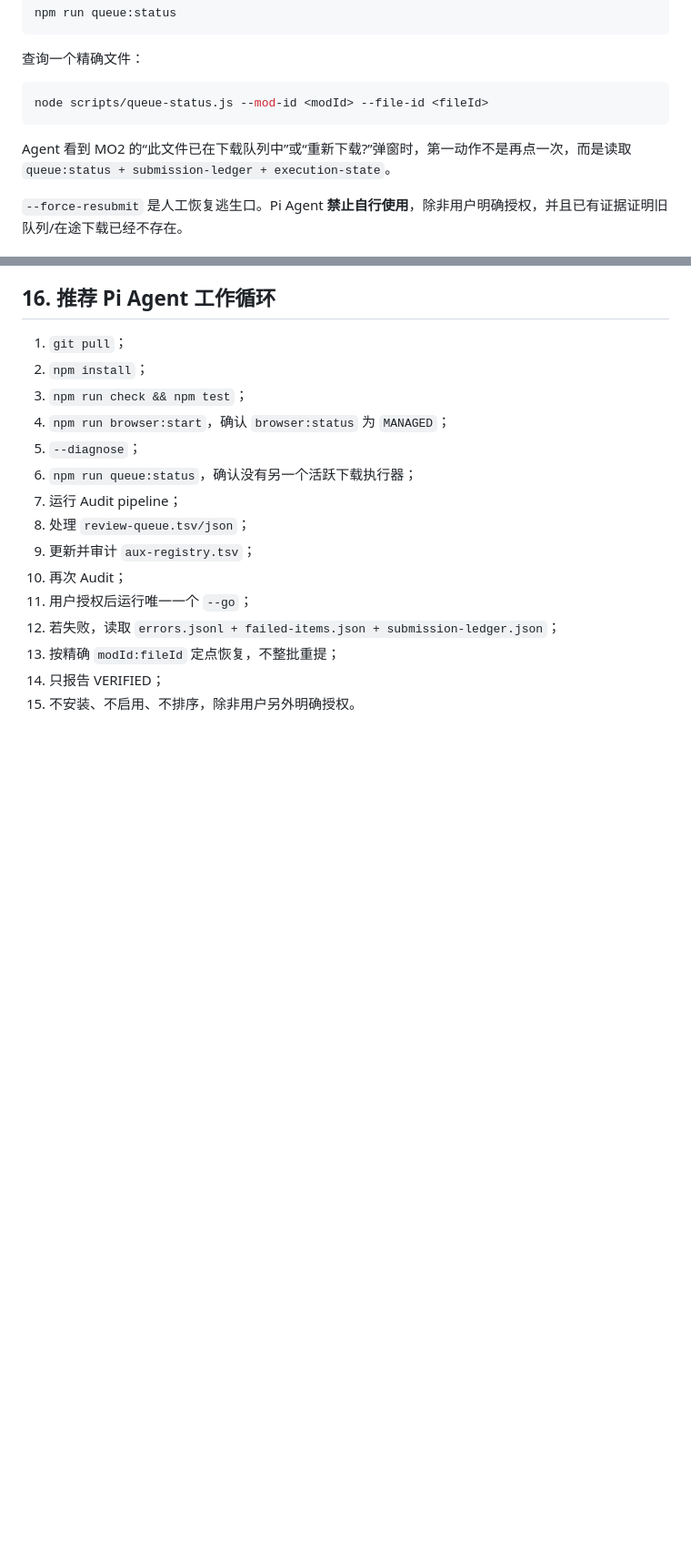
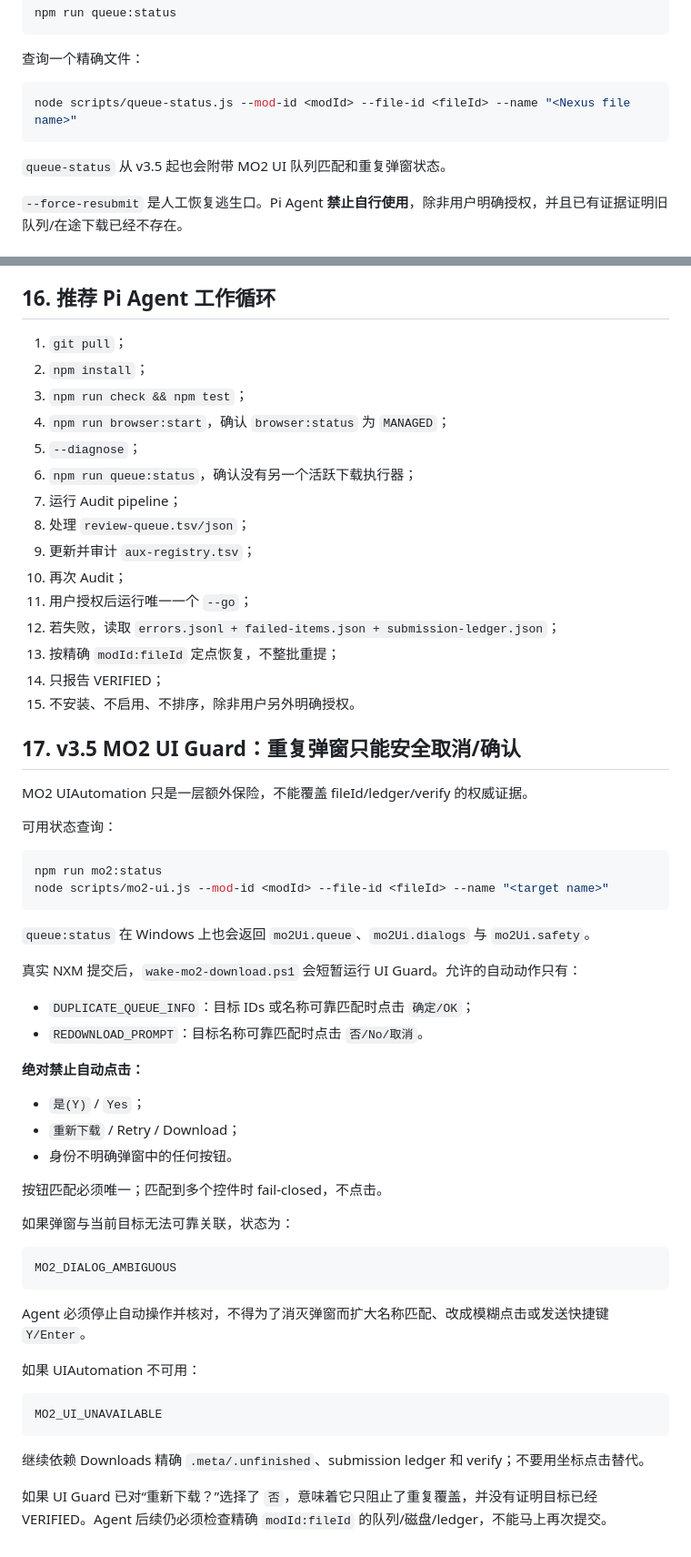
Before and after one commit to Hyper357/TES5-mo2-auto-download-update, a Markdown page: AGENTS.md, 2 parts joined by grey strips. Shown at 91% size. Drawn GitHub-style; blank space fills up the shorter version.

Commit message:
docs: add mandatory MO2 UI guard protocol for agents

````diff
--- a/AGENTS.md
+++ b/AGENTS.md
@@ -215,10 +215,10 @@ npm run queue:status
 查询一个精确文件：
 
 ```powershell
-node scripts/queue-status.js --mod-id <modId> --file-id <fileId>
+node scripts/queue-status.js --mod-id <modId> --file-id <fileId> --name "<Nexus file name>"
 ```
 
-Agent 看到 MO2 的“此文件已在下载队列中”或“重新下载?”弹窗时，第一动作不是再点一次，而是读取 `queue:status + submission-ledger + execution-state`。
+`queue-status` 从 v3.5 起也会附带 MO2 UI 队列匹配和重复弹窗状态。
 
 `--force-resubmit` 是人工恢复逃生口。Pi Agent **禁止自行使用**，除非用户明确授权，并且已有证据证明旧队列/在途下载已经不存在。
 
@@ -315,3 +315,47 @@ VERIFIED
 13. 按精确 `modId:fileId` 定点恢复，不整批重提；
 14. 只报告 VERIFIED；
 15. 不安装、不启用、不排序，除非用户另外明确授权。
+
+## 17. v3.5 MO2 UI Guard：重复弹窗只能安全取消/确认
+
+MO2 UIAutomation 只是一层额外保险，不能覆盖 fileId/ledger/verify 的权威证据。
+
+可用状态查询：
+
+```powershell
+npm run mo2:status
+node scripts/mo2-ui.js --mod-id <modId> --file-id <fileId> --name "<target name>"
+```
+
+`queue:status` 在 Windows 上也会返回 `mo2Ui.queue`、`mo2Ui.dialogs` 与 `mo2Ui.safety`。
+
+真实 NXM 提交后，`wake-mo2-download.ps1` 会短暂运行 UI Guard。允许的自动动作只有：
+
+- `DUPLICATE_QUEUE_INFO`：目标 IDs 或名称可靠匹配时点击 `确定/OK`；
+- `REDOWNLOAD_PROMPT`：目标名称可靠匹配时点击 `否/No/取消`。
+
+**绝对禁止自动点击：**
+
+- `是(Y)` / `Yes`；
+- `重新下载` / Retry / Download；
+- 身份不明确弹窗中的任何按钮。
+
+按钮匹配必须唯一；匹配到多个控件时 fail-closed，不点击。
+
+如果弹窗与当前目标无法可靠关联，状态为：
+
+```text
+MO2_DIALOG_AMBIGUOUS
+```
+
+Agent 必须停止自动操作并核对，不得为了消灭弹窗而扩大名称匹配、改成模糊点击或发送快捷键 `Y/Enter`。
+
+如果 UIAutomation 不可用：
+
+```text
+MO2_UI_UNAVAILABLE
+```
+
+继续依赖 Downloads 精确 `.meta/.unfinished`、submission ledger 和 verify；不要用坐标点击替代。
+
+如果 UI Guard 已对“重新下载？”选择了 `否`，意味着它只阻止了重复覆盖，并没有证明目标已经 VERIFIED。Agent 后续仍必须检查精确 `modId:fileId` 的队列/磁盘/ledger，不能马上再次提交。
````
